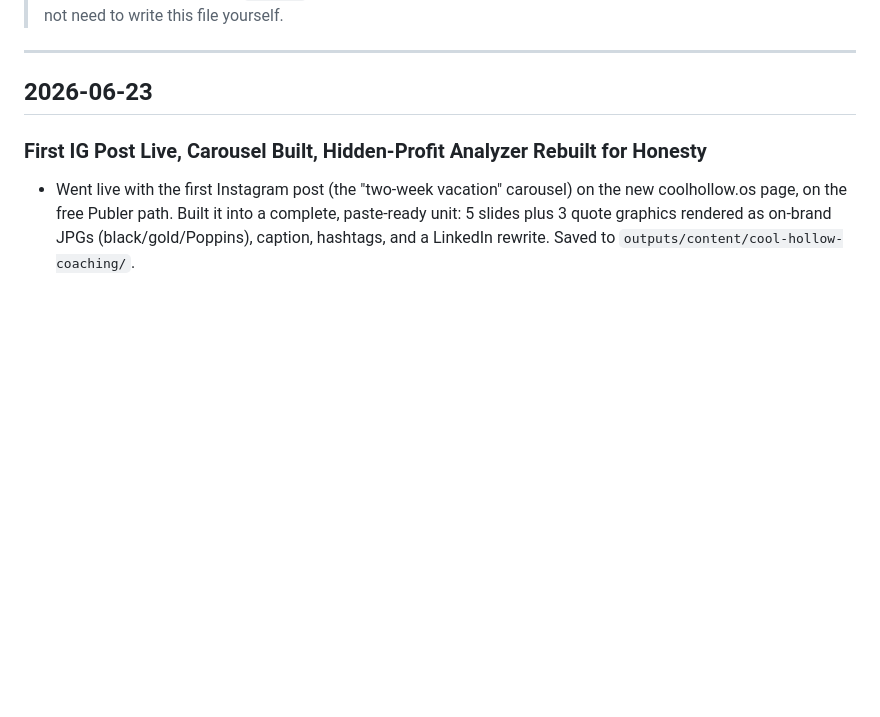
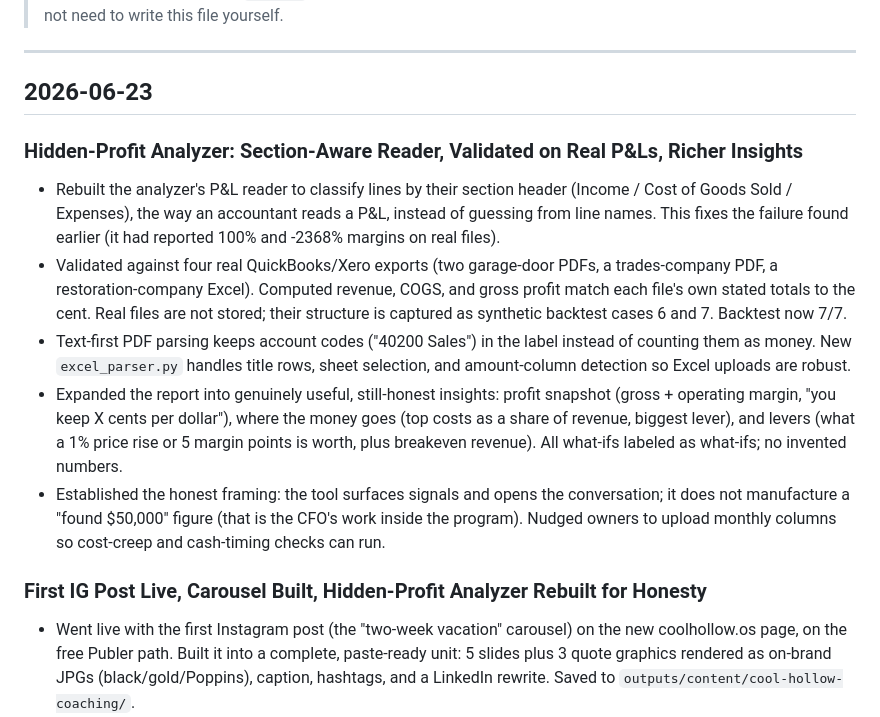
Before and after one commit to mattfitzy1/cool-hollow-coaching, a Markdown page: HISTORY.md, the part around the change. GitHub-like rendering; blank space fills up the shorter version.

Commit message:
chore: update changelog

```diff
--- a/HISTORY.md
+++ b/HISTORY.md
@@ -9,6 +9,13 @@
 ---
 
 ## 2026-06-23
+
+### Hidden-Profit Analyzer: Section-Aware Reader, Validated on Real P&Ls, Richer Insights
+- Rebuilt the analyzer's P&L reader to classify lines by their section header (Income / Cost of Goods Sold / Expenses), the way an accountant reads a P&L, instead of guessing from line names. This fixes the failure found earlier (it had reported 100% and -2368% margins on real files).
+- Validated against four real QuickBooks/Xero exports (two garage-door PDFs, a trades-company PDF, a restoration-company Excel). Computed revenue, COGS, and gross profit match each file's own stated totals to the cent. Real files are not stored; their structure is captured as synthetic backtest cases 6 and 7. Backtest now 7/7.
+- Text-first PDF parsing keeps account codes ("40200 Sales") in the label instead of counting them as money. New `excel_parser.py` handles title rows, sheet selection, and amount-column detection so Excel uploads are robust.
+- Expanded the report into genuinely useful, still-honest insights: profit snapshot (gross + operating margin, "you keep X cents per dollar"), where the money goes (top costs as a share of revenue, biggest lever), and levers (what a 1% price rise or 5 margin points is worth, plus breakeven revenue). All what-ifs labeled as what-ifs; no invented numbers.
+- Established the honest framing: the tool surfaces signals and opens the conversation; it does not manufacture a "found $50,000" figure (that is the CFO's work inside the program). Nudged owners to upload monthly columns so cost-creep and cash-timing checks can run.
 
 ### First IG Post Live, Carousel Built, Hidden-Profit Analyzer Rebuilt for Honesty
 - Went live with the first Instagram post (the "two-week vacation" carousel) on the new coolhollow.os page, on the free Publer path. Built it into a complete, paste-ready unit: 5 slides plus 3 quote graphics rendered as on-brand JPGs (black/gold/Poppins), caption, hashtags, and a LinkedIn rewrite. Saved to `outputs/content/cool-hollow-coaching/`.
```
